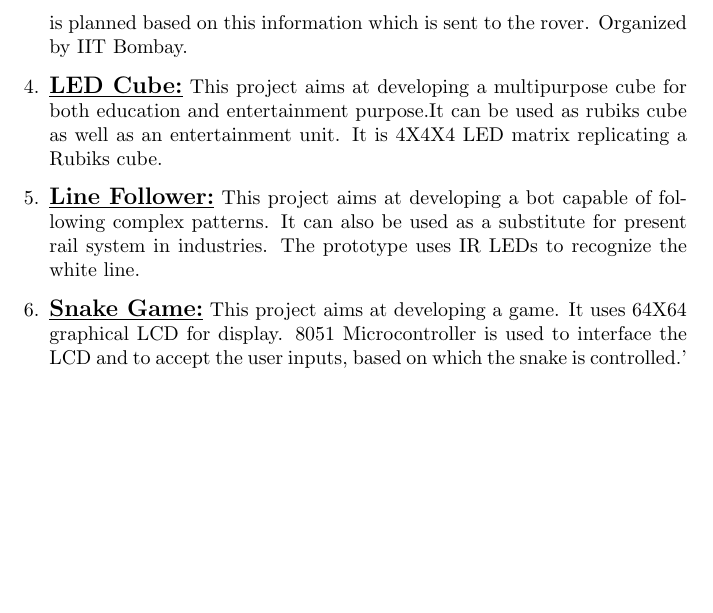
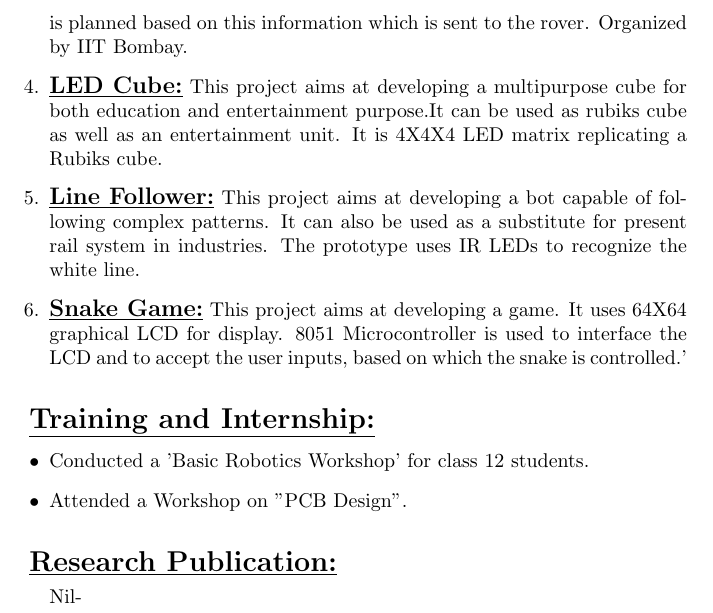
Before and after one commit to Nagesh-K/Nagesh_Resume, a LaTeX CV (Resume.tex): part of page 2 of 2, cut so that both start at the same text, the shorter picture padded with empty space. Compiled offline with pdfLaTeX.

Commit message:
Research Publication added

```diff
--- a/Resume.tex
+++ b/Resume.tex
@@ -61,5 +61,19 @@
 		\item{\underline{\textbf{\large{Snake Game:}}} This project aims at developing a game. It uses 64X64 graphical LCD for display. 8051 Microcontroller is used to interface the LCD and to accept the user inputs, based on which the snake is controlled.'}
 	\end{enumerate}
 
+	\hfill
+
+	\underline{\textbf{\Large{Training and Internship:}}}
+	\begin{itemize}
+		\item{Conducted a 'Basic Robotics Workshop' for class 12 students.}
+		\item{Attended a Workshop on "PCB Design".}
+	\end{itemize}
+
+	\hfill
+
+	\underline{\textbf{\Large{Research Publication:}}}
+	\begin{enumerate}
+		Nil-
+	\end{enumerate}
 
 \end{document}
```
Also changed, not shown: Resume.pdf, 2 other files.
